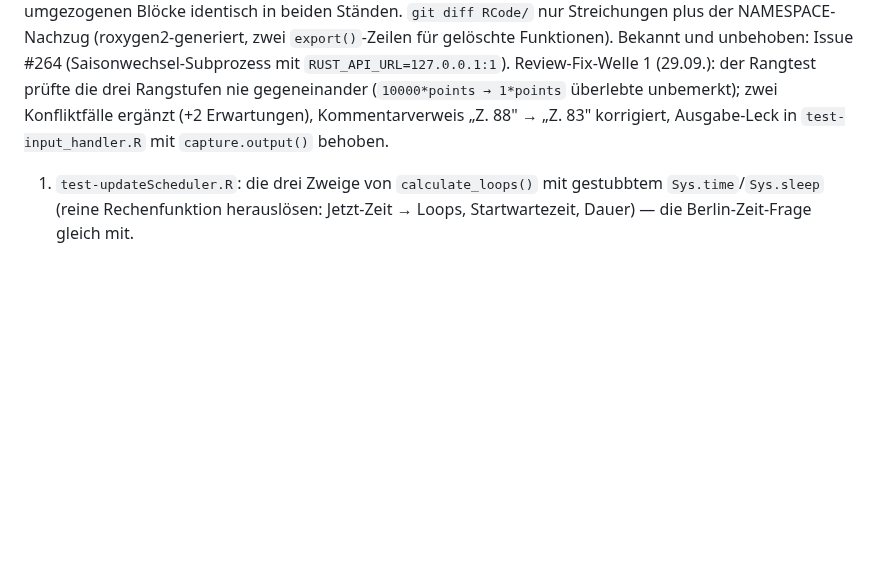
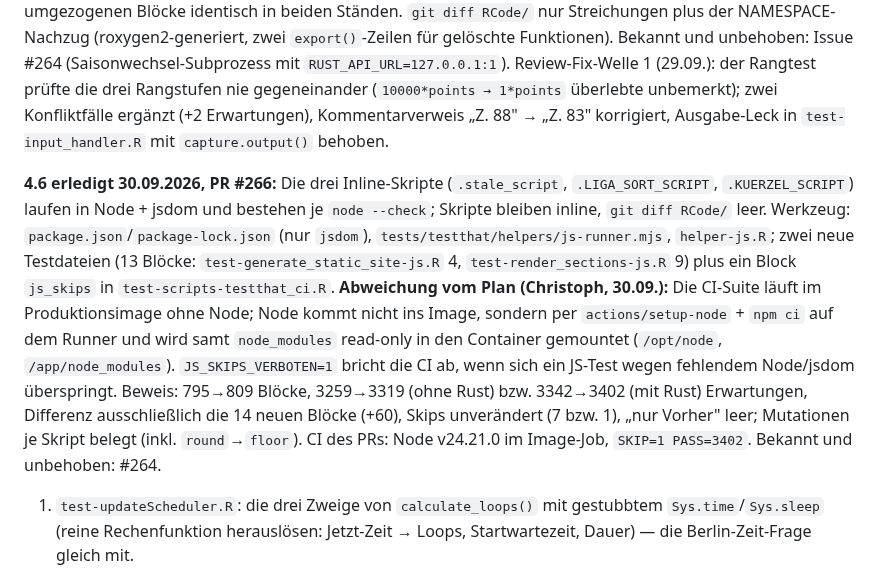
Before and after one commit to chrisschwer/League-Simulator-Update, a Markdown page: docs/plans/2026-09-15-testsuite-umbau-und-folgeschritte.md, the part around the change. GitHub-like rendering; blank space fills up the shorter version.

Commit message:
docs(#212): PR-Nummer von Stufe 4.6 im Plan; README
Plan: Absatz 4.6 erledigt (inkl. Abweichung Node-Mount). README: zwei neue Testdateien, helper-js.R, js-runner.mjs, JS-Regel. Die Zuordnungs-CSV fuehrt keine neuen Bloecke und bleibt unveraendert.

Co-Authored-By: Claude Sonnet <noreply@anthropic.com>

```diff
--- a/docs/plans/2026-09-15-testsuite-umbau-und-folgeschritte.md
+++ b/docs/plans/2026-09-15-testsuite-umbau-und-folgeschritte.md
@@ -703,6 +703,18 @@ Review-Fix-Welle 1 (29.09.): der Rangtest prüfte die drei Rangstufen nie gegene
 überlebte unbemerkt); zwei Konfliktfälle ergänzt (+2 Erwartungen), Kommentarverweis „Z. 88" → „Z. 83" korrigiert,
 Ausgabe-Leck in `test-input_handler.R` mit `capture.output()` behoben.
 
+**4.6 erledigt 30.09.2026, PR #266:** Die drei Inline-Skripte (`.stale_script`, `.LIGA_SORT_SCRIPT`,
+`.KUERZEL_SCRIPT`) laufen in Node + jsdom und bestehen je `node --check`; Skripte bleiben inline, `git diff RCode/`
+leer. Werkzeug: `package.json`/`package-lock.json` (nur `jsdom`), `tests/testthat/helpers/js-runner.mjs`,
+`helper-js.R`; zwei neue Testdateien (13 Blöcke: `test-generate_static_site-js.R` 4, `test-render_sections-js.R` 9)
+plus ein Block `js_skips` in `test-scripts-testthat_ci.R`. **Abweichung vom Plan (Christoph, 30.09.):** Die CI-Suite
+läuft im Produktionsimage ohne Node; Node kommt nicht ins Image, sondern per `actions/setup-node` + `npm ci` auf dem
+Runner und wird samt `node_modules` read-only in den Container gemountet (`/opt/node`, `/app/node_modules`).
+`JS_SKIPS_VERBOTEN=1` bricht die CI ab, wenn sich ein JS-Test wegen fehlendem Node/jsdom überspringt. Beweis:
+795→809 Blöcke, 3259→3319 (ohne Rust) bzw. 3342→3402 (mit Rust) Erwartungen, Differenz ausschließlich die 14 neuen
+Blöcke (+60), Skips unverändert (7 bzw. 1), „nur Vorher" leer; Mutationen je Skript belegt (inkl. `round`→`floor`).
+CI des PRs: Node v24.21.0 im Image-Job, `SKIP=1 PASS=3402`. Bekannt und unbehoben: #264.
+
 1. `test-updateScheduler.R`: die drei Zweige von `calculate_loops()` mit gestubbtem `Sys.time`/`Sys.sleep` (reine Rechenfunktion herauslösen: Jetzt-Zeit → Loops, Startwartezeit, Dauer) — die Berlin-Zeit-Frage gleich mit.
 2. `.record_rate_limit_headers()`: prüfen, ob `test-retrieveResults-rate-limit-header.R` (aus #222) das schon abdeckt; nur Lücken schließen.
 3. Client-JS — **entschieden 25.09.: Node + jsdom mit Syntaxprüfung, Skripte bleiben inline.**
```
Also changed, not shown: 1 other file.
